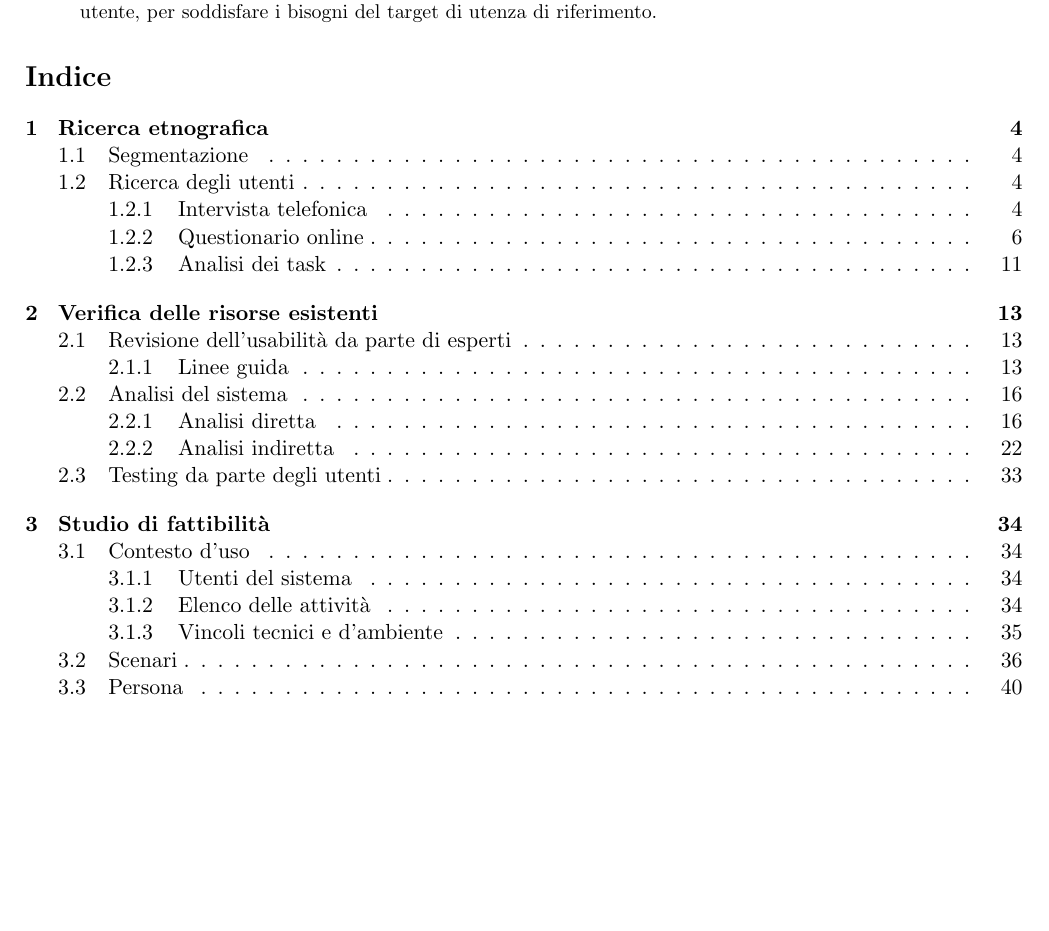
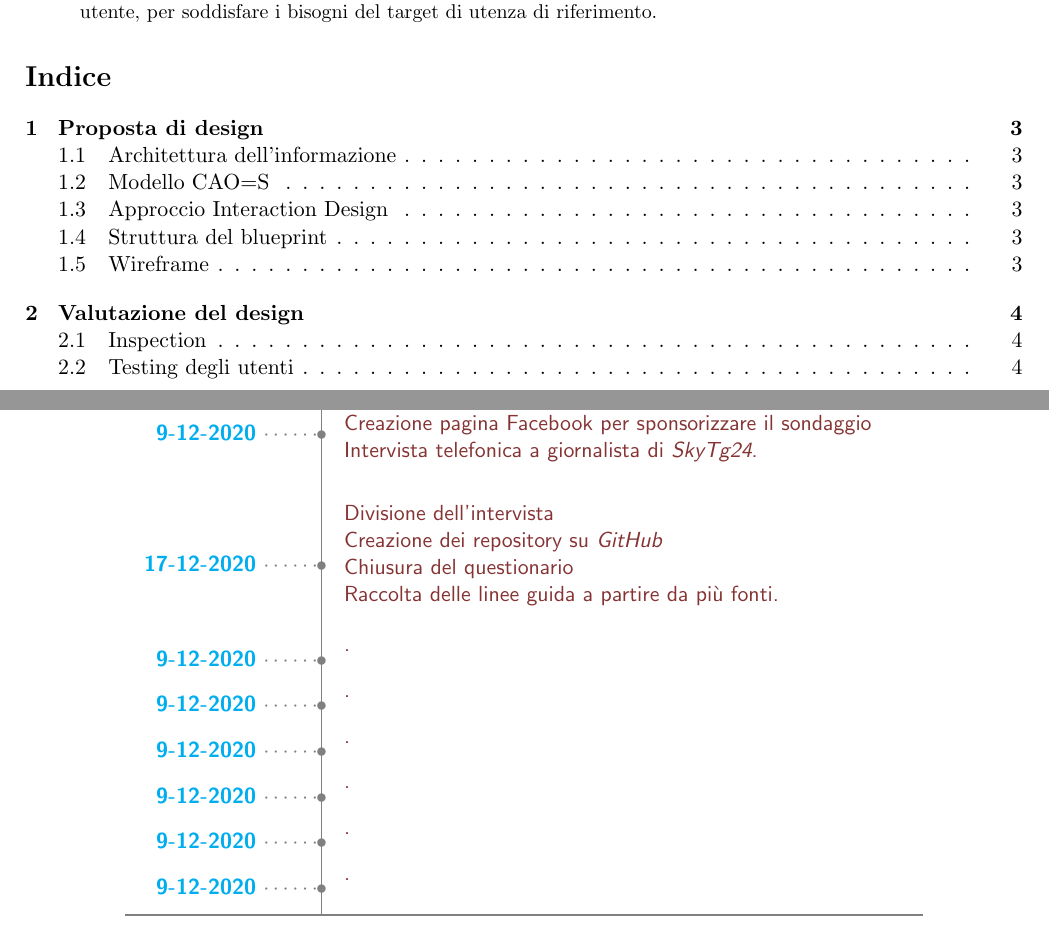
Before and after one commit to MickPerl/PlainX_Project-Management-Report, a LaTeX paper (main.tex, which reads configuration/style.sty): part of page 2 of 49 before the commit and two parts of pages 2 and 7 of 7 after it, the two joined at a grey line, cut so that both start at the same text, the shorter picture padded with empty space. Compiled offline with pdfLaTeX.

Commit message:
Initial commit

```diff
--- a/configuration/style.sty
+++ b/configuration/style.sty
@@ -48,3 +48,6 @@
 \graphicspath{{assets/images/}}
 
 \addto\captionsitalian{\renewcommand{\abstractname}{Abstract}}
+
+\newcommand\ytl[2]{
+    \parbox[b]{9em}{\hfill{\color{cyan}\bfseries\sffamily #1}~$\cdots\cdots$~}\makebox[0pt][c]{$\bullet$}\vrule\quad \parbox[c]{10cm}{\vspace{7pt}\color{red!40!black!80}\raggedright\sffamily #2.\\[17pt]}\\[-3pt]}
--- a/main.tex
+++ b/main.tex
@@ -53,2 +64,14 @@
+    \ytl{9-12-2020}{Scelta nome del gruppo\\Creazione pagina Facebook per sponsorizzare il sondaggio\\Intervista telefonica a giornalista di \textit{SkyTg24}}
+    \ytl{17-12-2020}{Divisione dell'intervista\\Creazione dei repository su \textit{GitHub}\\Chiusura del questionario\\Raccolta delle linee guida a partire da più fonti}
+    \ytl{9-12-2020}{}
+    \ytl{9-12-2020}{}
+    \ytl{9-12-2020}{}
+    \ytl{9-12-2020}{}
+    \ytl{9-12-2020}{}
+    \ytl{9-12-2020}{}
+    \bigskip
+    \rule{\linewidth}{1pt}%
+    \end{minipage}%
+\end{table}
 
 \end{document}
```
Also changed, not shown: chapters/storico-azioni.tex (added, +9 -0 lines), main.tex (17 more changed lines).
